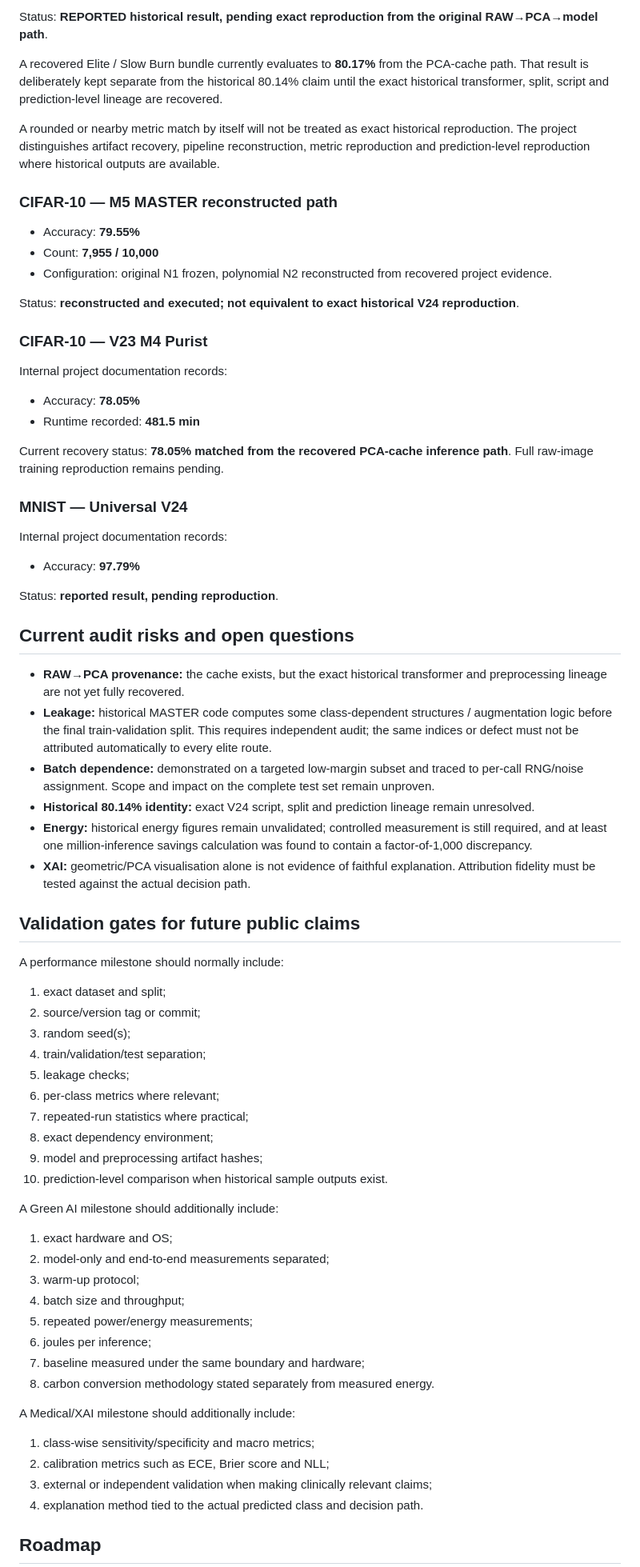
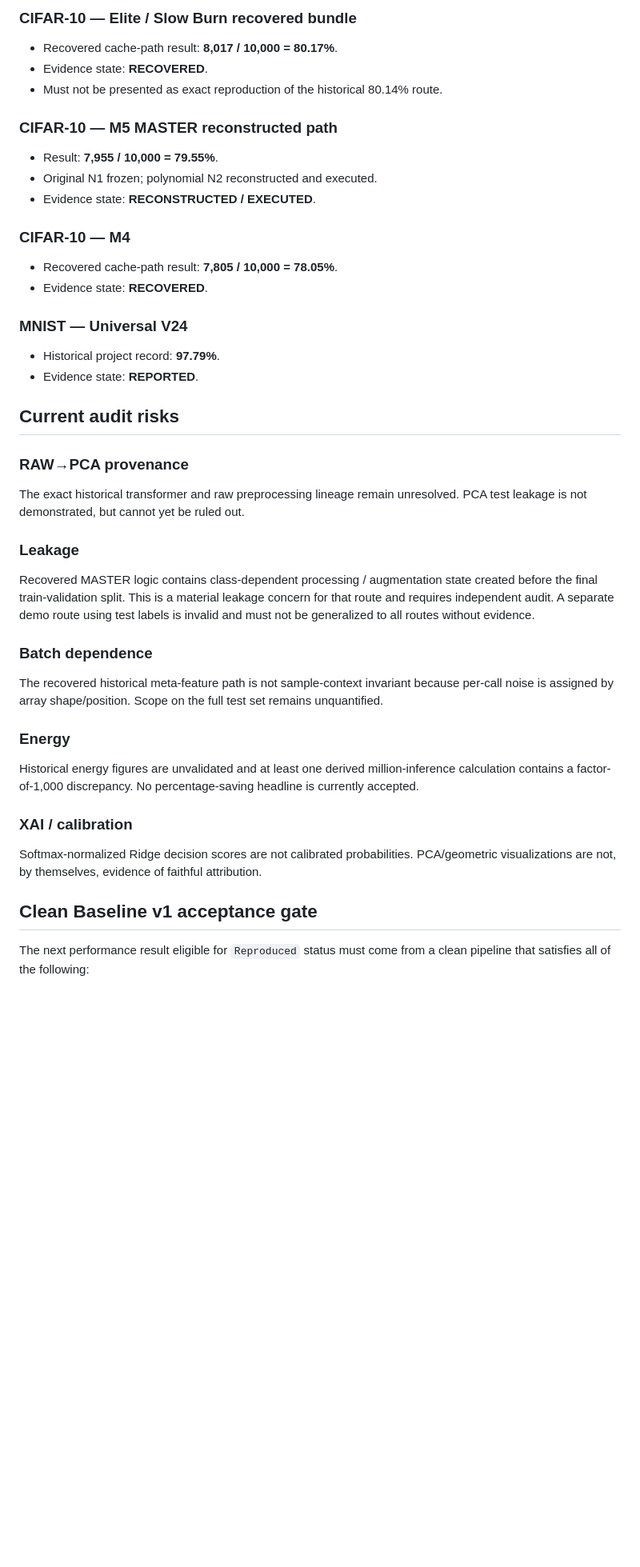
Before and after one commit to msrobotika/AB-GEN-Green-AI, a Markdown page: MILESTONES.md, the part around one of its changes. Shown at 80% size. Drawn GitHub-style; blank space fills up the shorter version.

Commit message:
record reproducibility hardening and clean-baseline gate

```diff
--- a/MILESTONES.md
+++ b/MILESTONES.md
@@ -78,68 +54,40 @@ Internal project documentation records:
 
-Status: **REPORTED historical result, pending exact reproduction from the original RAW→PCA→model path**.
-
-A recovered Elite / Slow Burn bundle currently evaluates to **80.17%** from the PCA-cache path. That result is deliberately kept separate from the historical 80.14% claim until the exact historical transformer, split, script and prediction-level lineage are recovered.
-
-A rounded or nearby metric match by itself will not be treated as exact historical reproduction. The project distinguishes artifact recovery, pipeline reconstruction, metric reproduction and prediction-level reproduction where historical outputs are available.
+### CIFAR-10 — Elite / Slow Burn recovered bundle
+- Recovered cache-path result: **8,017 / 10,000 = 80.17%**.
+- Evidence state: **RECOVERED**.
+- Must not be presented as exact reproduction of the historical 80.14% route.
 
 ### CIFAR-10 — M5 MASTER reconstructed path
-- Accuracy: **79.55%**
-- Count: **7,955 / 10,000**
-- Configuration: original N1 frozen, polynomial N2 reconstructed from recovered project evidence.
+- Result: **7,955 / 10,000 = 79.55%**.
+- Original N1 frozen; polynomial N2 reconstructed and executed.
+- Evidence state: **RECONSTRUCTED / EXECUTED**.
 
-Status: **reconstructed and executed; not equivalent to exact historical V24 reproduction**.
-
-### CIFAR-10 — V23 M4 Purist
-Internal project documentation records:
-- Accuracy: **78.05%**
-- Runtime recorded: **481.5 min**
-
-Current recovery status: **78.05% matched from the recovered PCA-cache inference path**. Full raw-image training reproduction remains pending.
+### CIFAR-10 — M4
+- Recovered cache-path result: **7,805 / 10,000 = 78.05%**.
+- Evidence state: **RECOVERED**.
 
 ### MNIST — Universal V24
-Internal project documentation records:
-- Accuracy: **97.79%**
+- Historical project record: **97.79%**.
+- Evidence state: **REPORTED**.
 
-Status: **reported result, pending reproduction**.
+## Current audit risks
 
-## Current audit risks and open questions
+### RAW→PCA provenance
+The exact historical transformer and raw preprocessing lineage remain unresolved. PCA test leakage is not demonstrated, but cannot yet be ruled out.
 
-- **RAW→PCA provenance:** the cache exists, but the exact historical transformer and preprocessing lineage are not yet fully recovered.
-- **Leakage:** historical MASTER code computes some class-dependent structures / augmentation logic before the final train-validation split. This requires independent audit; the same indices or defect must not be attributed automatically to every elite route.
-- **Batch dependence:** demonstrated on a targeted low-margin subset and traced to per-call RNG/noise assignment. Scope and impact on the complete test set remain unproven.
-- **Historical 80.14% identity:** exact V24 script, split and prediction lineage remain unresolved.
-- **Energy:** historical energy figures remain unvalidated; controlled measurement is still required, and at least one million-inference savings calculation was found to contain a factor-of-1,000 discrepancy.
-- **XAI:** geometric/PCA visualisation alone is not evidence of faithful explanation. Attribution fidelity must be tested against the actual decision path.
+### Leakage
+Recovered MASTER logic contains class-dependent processing / augmentation state created before the final train-validation split. This is a material leakage concern for that route and requires independent audit. A separate demo route using test labels is invalid and must not be generalized to all routes without evidence.
 
-## Validation gates for future public claims
+### Batch dependence
+The recovered historical meta-feature path is not sample-context invariant because per-call noise is assigned by array shape/position. Scope on the full test set remains unquantified.
 
-A performance milestone should normally include:
-1. exact dataset and split;
-2. source/version tag or commit;
-3. random seed(s);
-4. train/validation/test separation;
-5. leakage checks;
-6. per-class metrics where relevant;
-7. repeated-run statistics where practical;
-8. exact dependency environment;
-9. model and preprocessing artifact hashes;
-10. prediction-level comparison when historical sample outputs exist.
+### Energy
+Historical energy figures are unvalidated and at least one derived million-inference calculation contains a factor-of-1,000 discrepancy. No percentage-saving headline is currently accepted.
 
-A Green AI milestone should additionally include:
-1. exact hardware and OS;
-2. model-only and end-to-end measurements separated;
-3. warm-up protocol;
-4. batch size and throughput;
-5. repeated power/energy measurements;
-6. joules per inference;
-7. baseline measured under the same boundary and hardware;
-8. carbon conversion methodology stated separately from measured energy.
+### XAI / calibration
+Softmax-normalized Ridge decision scores are not calibrated probabilities. PCA/geometric visualizations are not, by themselves, evidence of faithful attribution.
 
-A Medical/XAI milestone should additionally include:
-1. class-wise sensitivity/specificity and macro metrics;
-2. calibration metrics such as ECE, Brier score and NLL;
-3. external or independent validation when making clinically relevant claims;
-4. explanation method tied to the actual predicted class and decision path.
+## Clean Baseline v1 acceptance gate
 
-## Roadmap
+The next performance result eligible for `Reproduced` status must come from a clean pipeline that satisfies all of the following:
 
```
Also changed, not shown: other parts of MILESTONES.md (+73 -64 lines).
